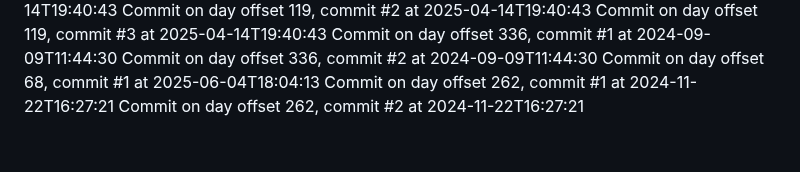
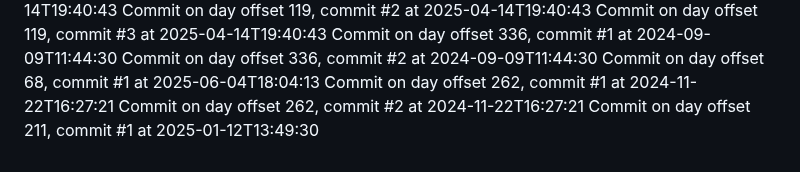
Before and after one commit to JessicaSinghSyal/Plant-Disease-Detection-PHP-ML-JS-CSS, a Markdown page: README.md, the part around the change. Drawn GitHub-style.

Commit message:
Commit day 211, commit 1

```diff
--- a/README.md
+++ b/README.md
@@ -137,3 +137,4 @@ Commit on day offset 336, commit #2 at 2024-09-09T11:44:30
 Commit on day offset 68, commit #1 at 2025-06-04T18:04:13
 Commit on day offset 262, commit #1 at 2024-11-22T16:27:21
 Commit on day offset 262, commit #2 at 2024-11-22T16:27:21
+Commit on day offset 211, commit #1 at 2025-01-12T13:49:30
```
